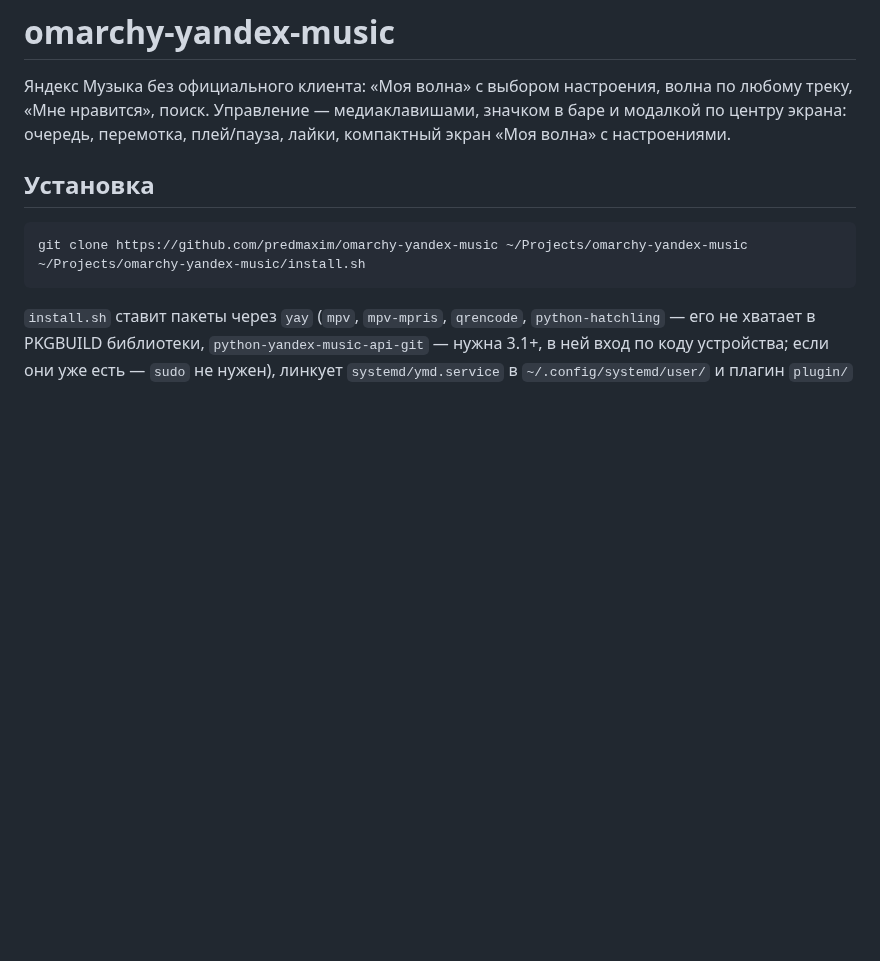
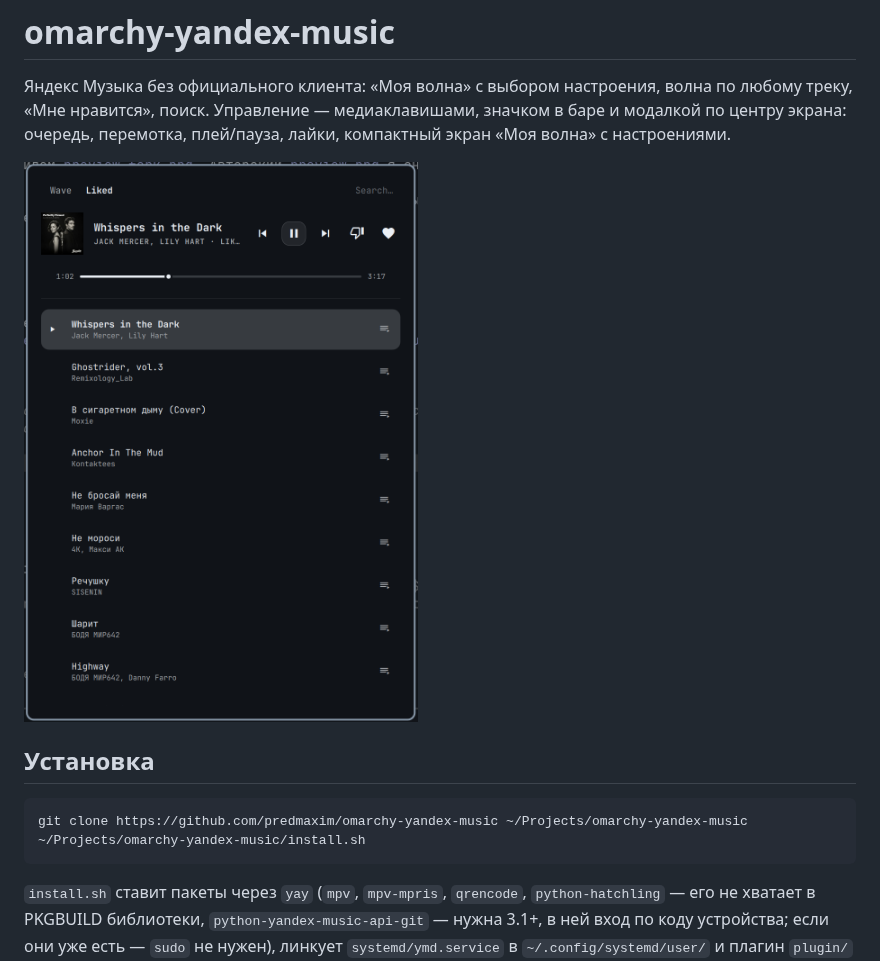
Before and after one commit to predmaxim/omarchy-yandex-music, a Markdown page: README.md, the part around the change. GitHub-like rendering; pictures changed too: plugin/preview.png (added); blank space fills up the shorter version.

Commit message:
README: screenshot of the player window

```diff
--- a/README.md
+++ b/README.md
@@ -1,6 +1,8 @@
 # omarchy-yandex-music
 
 Яндекс Музыка без официального клиента: «Моя волна» с выбором настроения, волна по любому треку, «Мне нравится», поиск. Управление — медиаклавишами, значком в баре и модалкой по центру экрана: очередь, перемотка, плей/пауза, лайки, компактный экран «Моя волна» с настроениями.
+
+![Окно Яндекс Музыки: играет трек, список «Мне нравится»](plugin/preview.png)
 
 ## Установка
 
```
